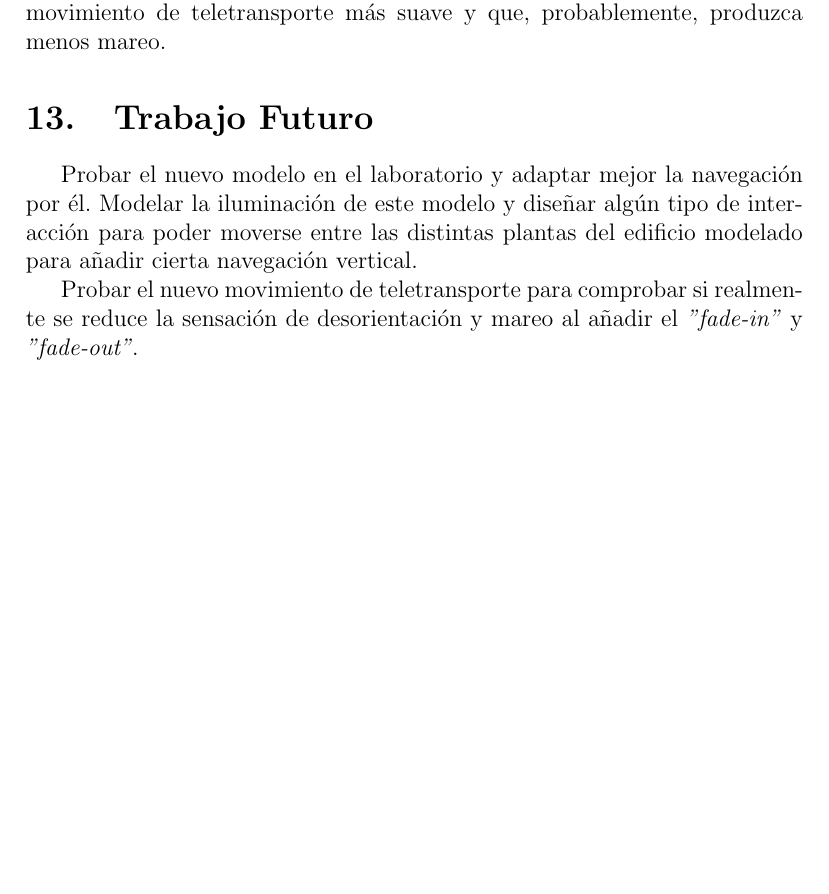
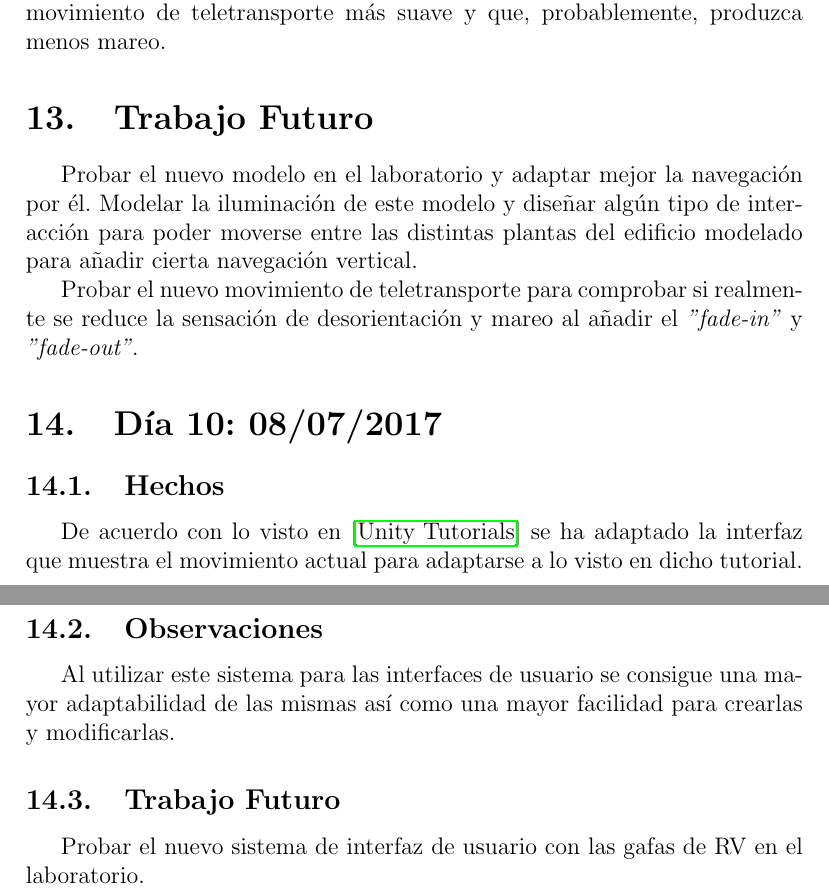
Before and after one commit to joseka1234/OculusTFM, a LaTeX paper (Cuaderno Bitacora/CuadernoBitacora.tex): part of page 9 of 10 before the commit and two parts of pages 9 and 10 of 11 after it, the two joined at a grey line, cut so that both start at the same text, the shorter picture padded with empty space. Compiled offline with pdfLaTeX.

Commit message:
Actualizada Bitácora

```diff
--- a/Cuaderno Bitacora/CuadernoBitacora.tex
+++ b/Cuaderno Bitacora/CuadernoBitacora.tex
@@ -238,6 +238,21 @@ Probar el nuevo modelo en el laboratorio y adaptar mejor la navegación por él.
 
 Probar el nuevo movimiento de teletransporte para comprobar si realmente se reduce la sensación de desorientación y mareo al añadir el \textit{"fade-in"} y \textit{"fade-out"}.
 
+\section{Día 10: 08/07/2017}
+
+\subsection{Hechos}
+
+De acuerdo con lo visto en \cite{Unity Tutorials} se ha adaptado la interfaz que muestra el movimiento actual para adaptarse a lo visto en dicho tutorial.
+
+\subsection{Observaciones}
+
+Al utilizar este sistema para las interfaces de usuario se consigue una mayor adaptabilidad de las mismas así como una mayor facilidad para crearlas y modificarlas.
+
+\subsection{Trabajo Futuro}
+
+Probar el nuevo sistema de interfaz de usuario con las gafas de RV en el laboratorio.
+
+
 %--- Sección de bibliografía ---%
 \break
 
```
Also changed, not shown: Cuaderno Bitacora/CuadernoBitacora.pdf, Cuaderno Bitacora/CuadernoBitacora.tex (10 more changed lines), 4 other files.
